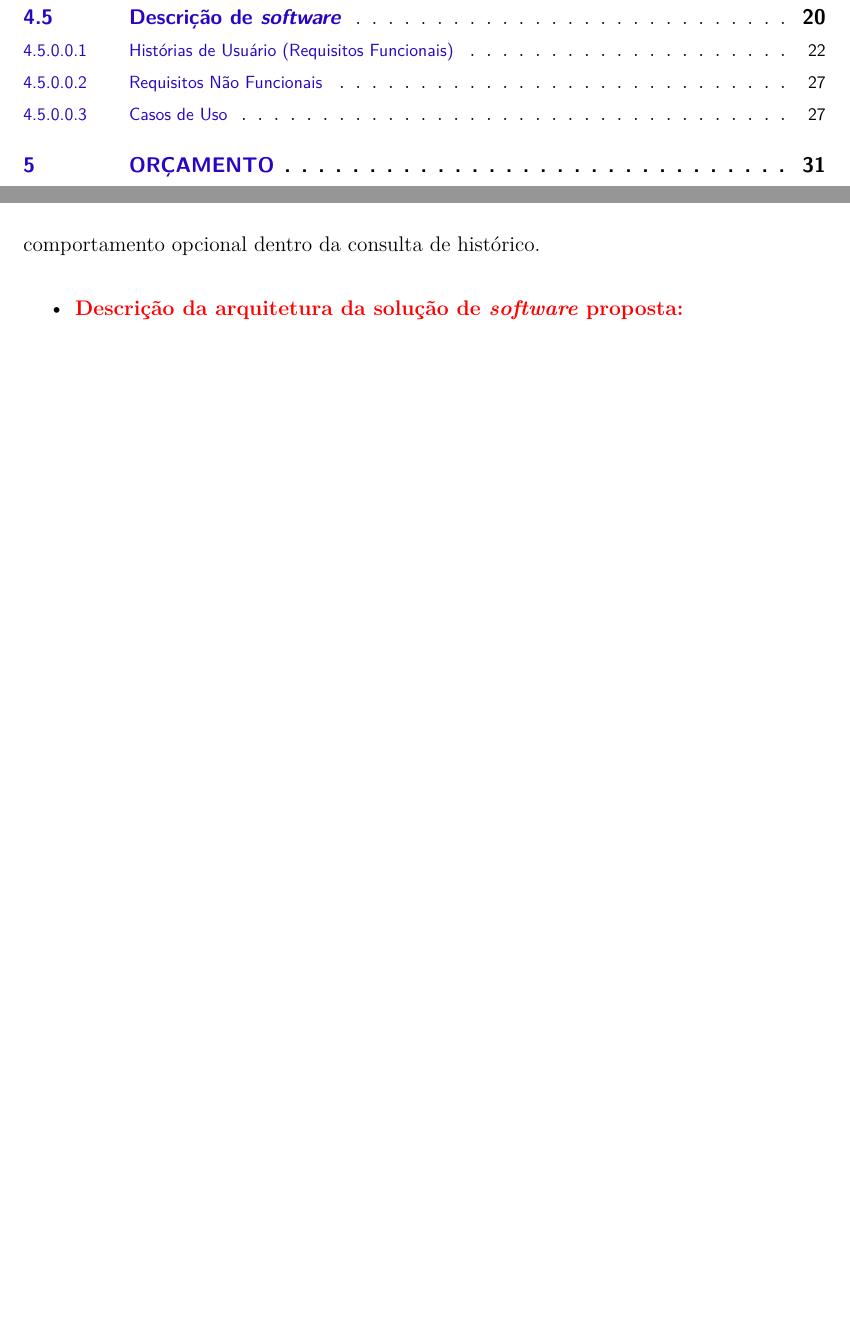
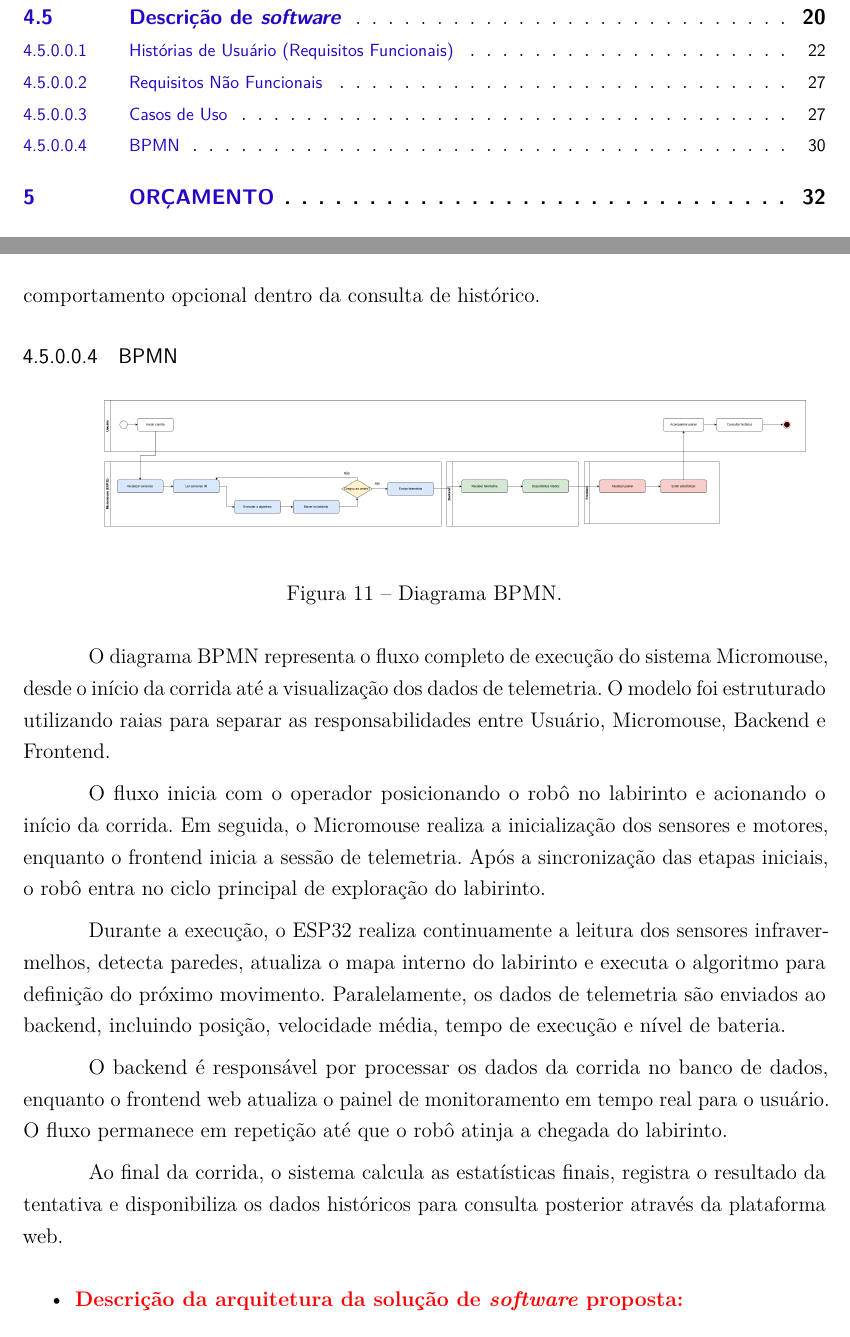
Before and after one commit to fcte-pi1/2026_1_PI1_Grupo01_Juliana, a LaTeX thesis (docs/relatorio/relatorio.tex, which reads docs/relatorio/editaveis/06_projetoconceitual.tex): two parts of pages 9 and 31 of 47 before the commit and two parts of pages 9 and 31 of 48 after it, joined at a grey line, cut so that both start at the same text, the shorter picture padded with empty space. Compiled offline with pdfLaTeX.

Commit message:
Adicionando a seção do BPMN

```diff
--- a/docs/relatorio/editaveis/06_projetoconceitual.tex
+++ b/docs/relatorio/editaveis/06_projetoconceitual.tex
@@ -232,6 +232,29 @@ UC12 & HU04 & Filtrar histórico por tamanho de labirinto & Operador, Avaliador
 
 Os casos de uso foram agrupados por cor: em roxo os do firmware embarcado (UC01–UC08), em rosa os da plataforma web (UC09–UC12). Os três atores são o Avaliador, o Operador e o Micromouse/ESP32 (executa todos os UCs embarcados). Os relacionamentos «include» indicam dependências obrigatórias — por exemplo, UC01 sempre inclui UC02 (mapeamento). O «extend» entre UC11 e UC12 indica que filtrar por labirinto é um comportamento opcional dentro da consulta de histórico.
 
+\paragraph{BPMN}
+
+\begin{center}
+\includegraphics[
+    width=0.95\textwidth,
+    height=0.85\textheight,
+    keepaspectratio
+]{figuras/bpmn.png}
+
+\captionof{figure}{Diagrama BPMN.}
+\label{fig:bpmn_fig}
+\end{center}
+
+O diagrama BPMN representa o fluxo completo de execução do sistema Micromouse, desde o início da corrida até a visualização dos dados de telemetria. O modelo foi estruturado utilizando raias para separar as responsabilidades entre Usuário, Micromouse, Backend e Frontend.
+
+O fluxo inicia com o operador posicionando o robô no labirinto e acionando o início da corrida. Em seguida, o Micromouse realiza a inicialização dos sensores e motores, enquanto o frontend inicia a sessão de telemetria. Após a sincronização das etapas iniciais, o robô entra no ciclo principal de exploração do labirinto.
+
+Durante a execução, o ESP32 realiza continuamente a leitura dos sensores infravermelhos, detecta paredes, atualiza o mapa interno do labirinto e executa o algoritmo para definição do próximo movimento. Paralelamente, os dados de telemetria são enviados ao backend, incluindo posição, velocidade média, tempo de execução e nível de bateria.
+
+O backend é responsável por processar os dados da corrida no banco de dados, enquanto o frontend web atualiza o painel de monitoramento em tempo real para o usuário. O fluxo permanece em repetição até que o robô atinja a chegada do labirinto.
+
+Ao final da corrida, o sistema calcula as estatísticas finais, registra o resultado da tentativa e disponibiliza os dados históricos para consulta posterior através da plataforma web.
+
 \begin{itemize}
 
     \item \textcolor{red}{ \textbf{Descrição da arquitetura da solução de \textit{software} proposta:}}
```
Also changed, not shown: docs/relatorio/editaveis/08_cronograma.tex (+1 -1 lines), docs/relatorio/figuras/bpmn.png (added).
